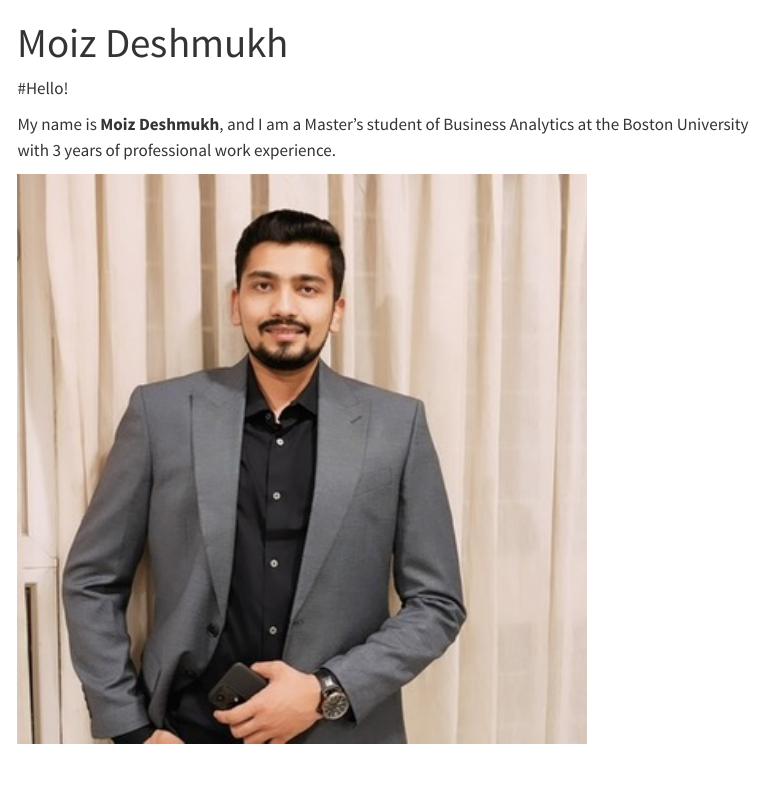
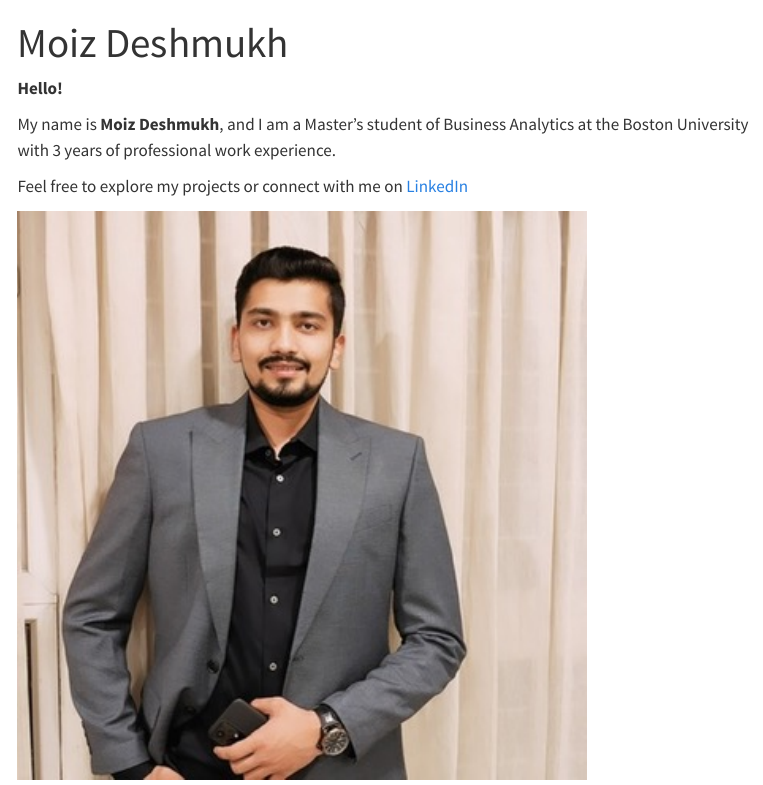
Before and after one commit to moizd9/moizd9.github.io, a Quarto document (index.qmd): the page in a window 1100 px wide, from its top. Rendered offline with R 4.5, knitr and Pandoc in place of Quarto, with nearby package versions; menus at the side of the page are left out.

Commit message:
updated a bit more

```diff
--- a/index.qmd
+++ b/index.qmd
@@ -2,8 +2,11 @@
 title: "Moiz Deshmukh"
 ---
 
-#Hello!
+**Hello!**
 
 My name is **Moiz Deshmukh**, and I am a Master's student of Business Analytics at the Boston University with 3 years of professional work experience.
 
+Feel free to explore my projects or connect with me on [LinkedIn](https://www.linkedin.com/in/moiz-deshmukh-md910/)
+
+
 ![](./images/8A258971-3127-43B5-B253-2F52A0D44027_4_5005_c.jpeg){width="75%" fig-align="center"}
```
